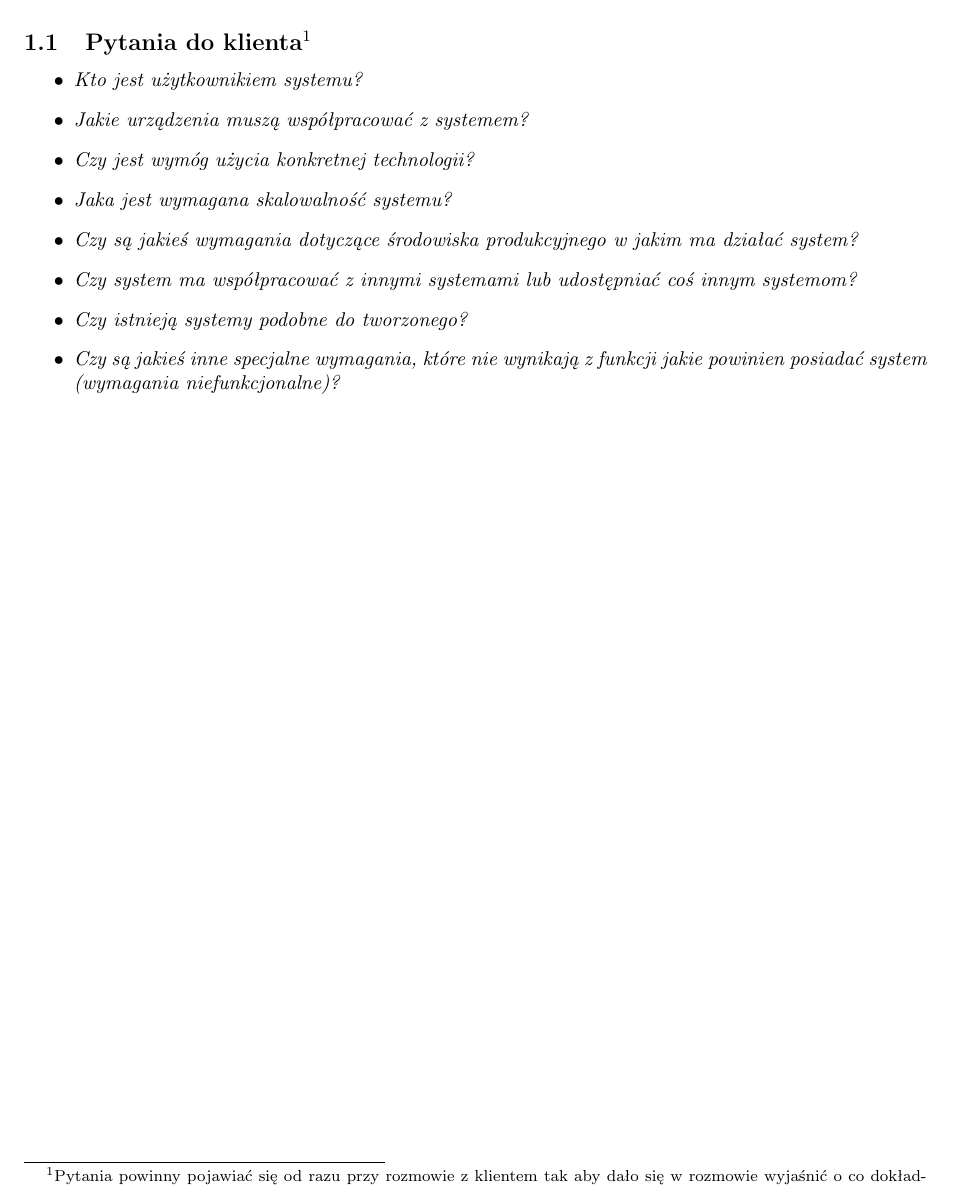
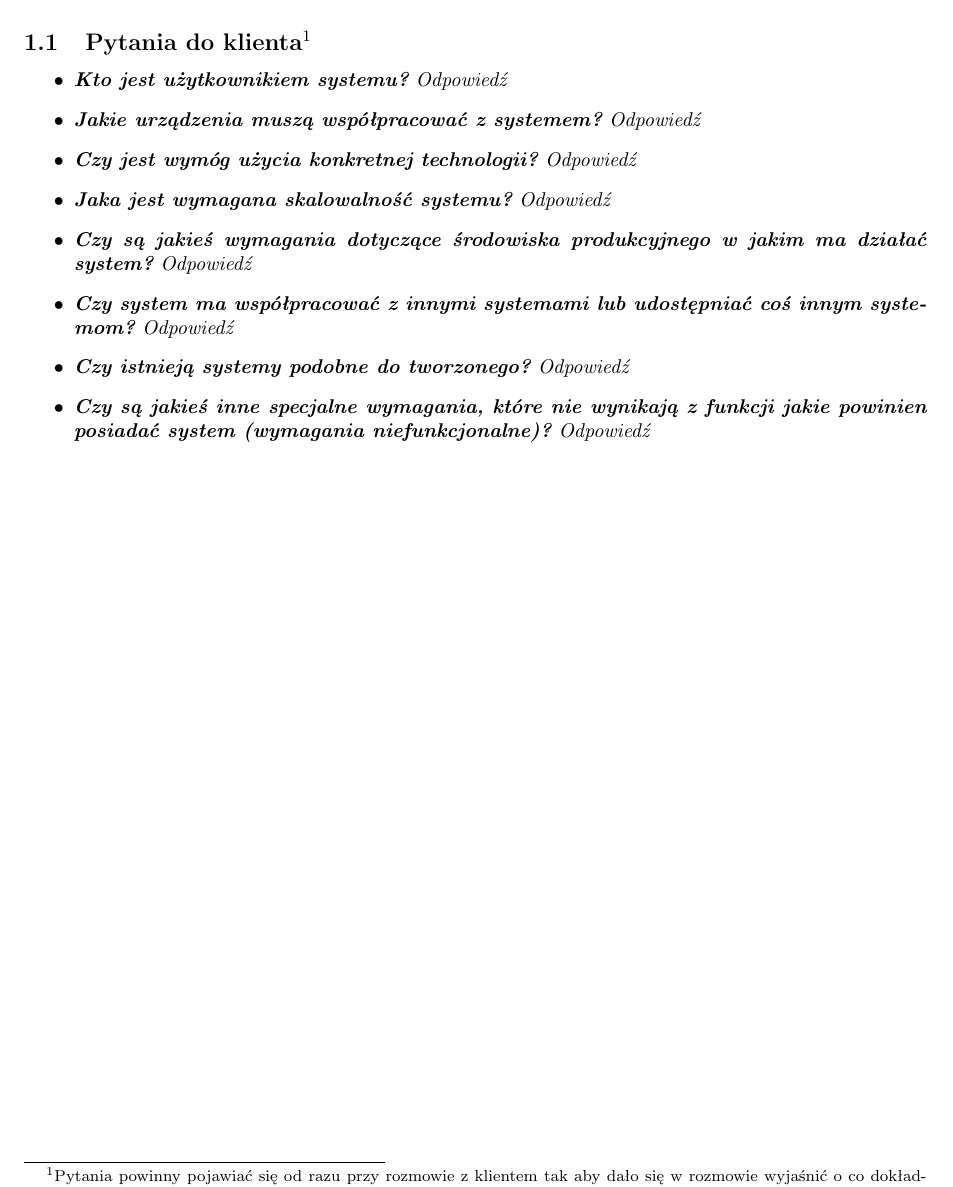
Before and after one commit to lechup/social-internet-monitoring-system, a LaTeX document (userstory-latex/szablon-glowne-zadanie-systemu.tex): part of the page, cut so that both start at the same text. Compiled offline with pdfLaTeX.

Commit message:
drobne modyfikacje szablonu glownego zadania systemu

```diff
--- a/userstory-latex/szablon-glowne-zadanie-systemu.tex
+++ b/userstory-latex/szablon-glowne-zadanie-systemu.tex
@@ -11,28 +11,28 @@
         Tutaj opisać ogólnie główne zadanie systemu, bez realizacji którego nie będzie można powiedzieć, że system działa. Jak system składa się z kilku podsystemów, dla każdego systemu przygotować podobną kartę wymagań.
         \begin{questions}
             \item{
-                Kto jest użytkownikiem systemu?
+                \textbf{Kto jest użytkownikiem systemu?} Odpowiedź
             }
             \item{
-                Jakie urządzenia muszą współpracować z systemem?
+                \textbf{Jakie urządzenia muszą współpracować z systemem?} Odpowiedź
             }
             \item{
-                Czy jest wymóg użycia konkretnej technologii?
+                \textbf{Czy jest wymóg użycia konkretnej technologii?} Odpowiedź
             }
             \item{
-                Jaka jest wymagana skalowalność systemu?
+                \textbf{Jaka jest wymagana skalowalność systemu?} Odpowiedź
             }
             \item{
-                Czy są jakieś wymagania dotyczące środowiska produkcyjnego w jakim ma działać system?
+                \textbf{Czy są jakieś wymagania dotyczące środowiska produkcyjnego w jakim ma działać system?} Odpowiedź
             }
             \item{
-                Czy system ma współpracować z innymi systemami lub udostępniać coś innym systemom?
+                \textbf{Czy system ma współpracować z innymi systemami lub udostępniać coś innym systemom?} Odpowiedź
             }
             \item{
-                Czy istnieją systemy podobne do tworzonego?
+                \textbf{Czy istnieją systemy podobne do tworzonego?} Odpowiedź
             }
             \item{
-                Czy są jakieś inne specjalne wymagania, które nie wynikają z funkcji jakie powinien posiadać system (wymagania niefunkcjonalne)?
+                \textbf{Czy są jakieś inne specjalne wymagania, które nie wynikają z funkcji jakie powinien posiadać system (wymagania niefunkcjonalne)?} Odpowiedź
             }
         \end{questions}
     \end{userstory}
```
Also changed, not shown: praca.pdf.
